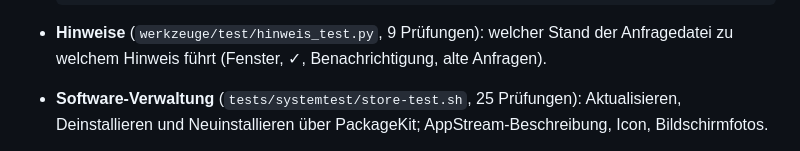
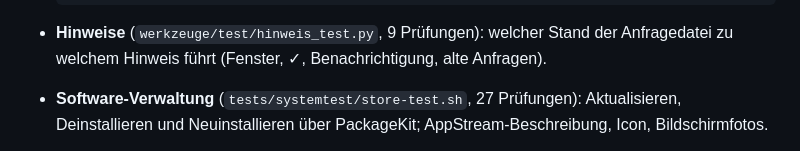
Before and after one commit to DieSchatten/winky, a Markdown page: ENTWICKLUNG.md, the part around the change. GitHub-like rendering.

Commit message:
ENTWICKLUNG.md: Zahl der Store-Prüfungen
Co-Authored-By: Claude Opus 5.5 <noreply@anthropic.com>

```diff
--- a/ENTWICKLUNG.md
+++ b/ENTWICKLUNG.md
@@ -59,7 +59,7 @@ Das Sicherheitsmodell steht in [SICHERHEIT.md](SICHERHEIT.md).
 
 - **Hinweise** (`werkzeuge/test/hinweis_test.py`, 9 Prüfungen): welcher Stand der
   Anfragedatei zu welchem Hinweis führt (Fenster, ✓, Benachrichtigung, alte Anfragen).
-- **Software-Verwaltung** (`tests/systemtest/store-test.sh`, 25 Prüfungen): Aktualisieren,
+- **Software-Verwaltung** (`tests/systemtest/store-test.sh`, 27 Prüfungen): Aktualisieren,
   Deinstallieren und Neuinstallieren über PackageKit;
   AppStream-Beschreibung, Icon, Bildschirmfotos.
 - **sudo-Kette** (`tests/systemtest/sudo-test.sh`, 34 Prüfungen): echter Prüfdienst, echte
```
